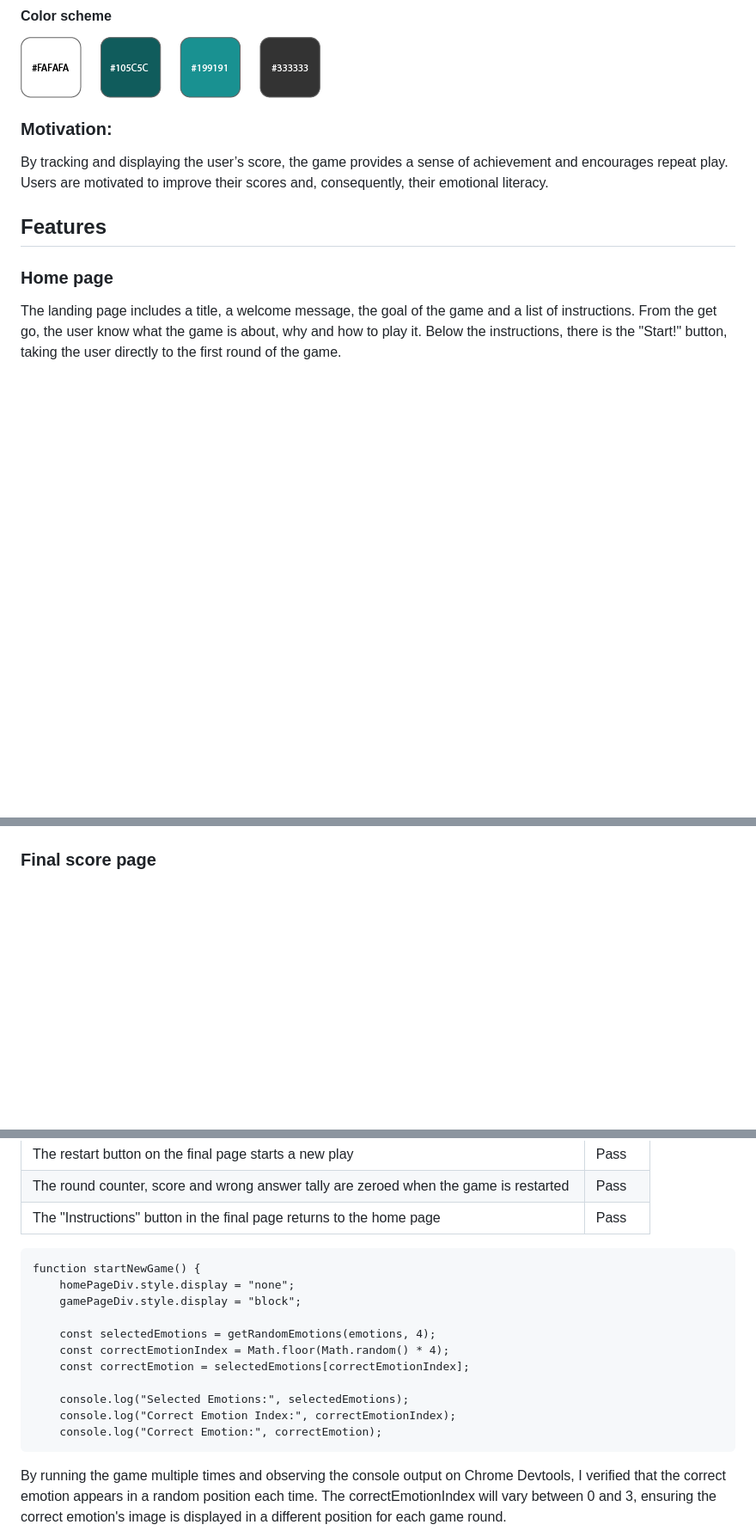
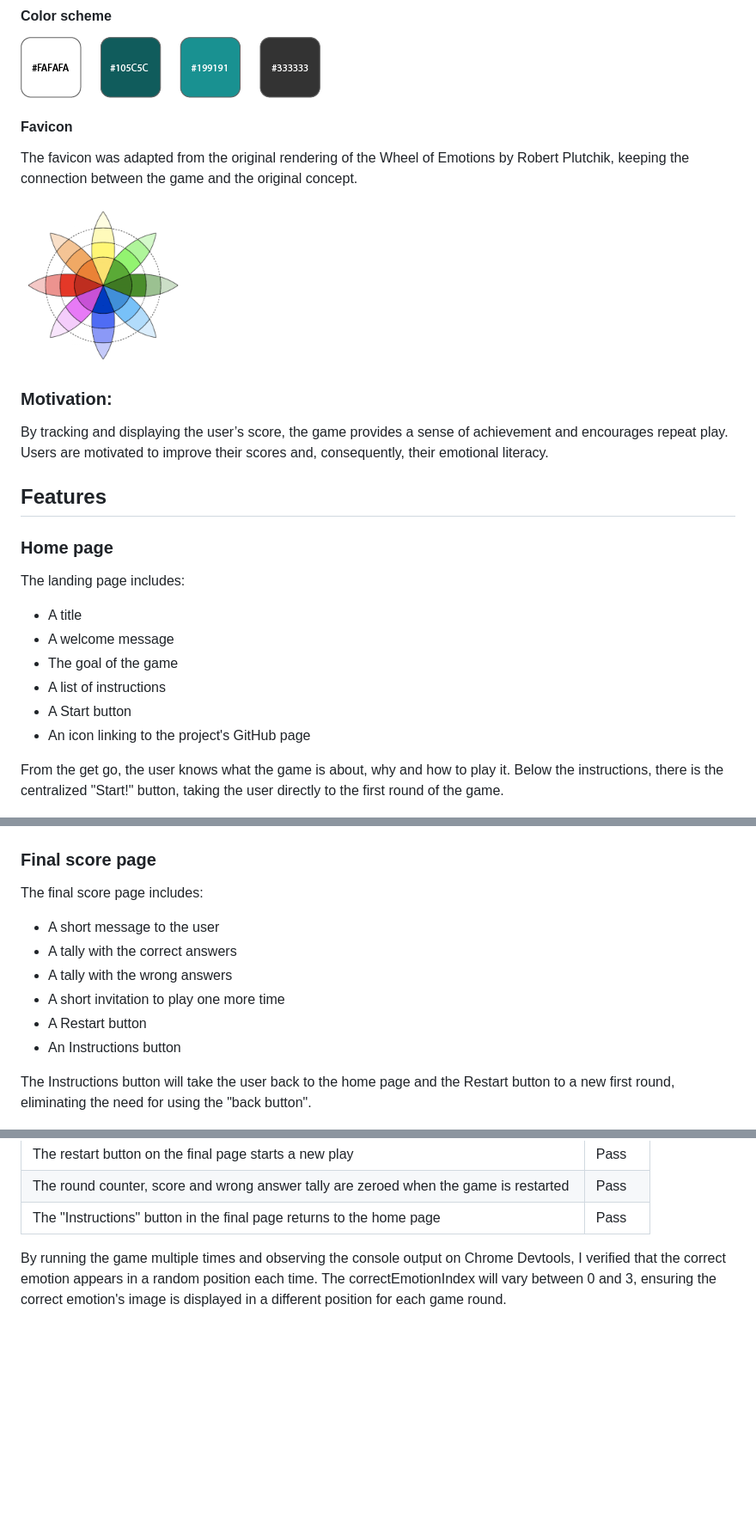
Before and after one commit to arthur-vilela/PP2-emotion-match, a Markdown page: README.md, 3 parts joined by grey strips. Shown at 86% size. Drawn GitHub-style; blank space fills up the shorter version.

Commit message:
Update Features section of Readme.md

```diff
--- a/README.md
+++ b/README.md
@@ -40,7 +40,11 @@ The game maintains a consistent design language throughout all screens, using a
 
 ![Four squares, one white, one dark green, one olive green and one dark grey](docs/colour-scheme.png)
 
+#### Favicon
 
+The favicon was adapted from the original rendering of the Wheel of Emotions by Robert Plutchik, keeping the connection between the game and the original concept.
+
+![Icon depicting a flower with different coloured pethals](assets/favicon/android-chrome-192x192.png)
 
 ### Motivation:
 
@@ -50,8 +54,16 @@ By tracking and displaying the user’s score, the game provides a sense of achi
 
 ### Home page
 
-The landing page includes a title, a welcome message, the goal of the game and a list of instructions. From the get go, the user know what the game is about, why and how to play it.
-Below the instructions, there is the "Start!" button, taking the user directly to the first round of the game.
+The landing page includes:
+- A title
+- A welcome message
+- The goal of the game
+- A list of instructions
+- A Start button
+- An icon linking to the project's GitHub page
+
+ From the get go, the user knows what the game is about, why and how to play it.
+Below the instructions, there is the centralized "Start!" button, taking the user directly to the first round of the game.
 
 ![Screenshot of the game's homepage](docs/home-page.png)
 
@@ -60,6 +81,17 @@ Below the instructions, there is the "Start!" button, taking the user directly t
 ![Screenshot of the game's quiz page](docs/game-page.png)
 
 ### Final score page
+
+The final score page includes:
+
+- A short message to the user
+- A tally with the correct answers
+- A tally with the wrong answers
+- A short invitation to play one more time
+- A Restart button
+- An Instructions button
+
+The Instructions button will take the user back to the home page and the Restart button to a new first round, eliminating the need for using the "back button".
 
 ![Screenshot of the game's final score page](docs/final-score-page.png)
 
@@ -120,18 +154,6 @@ During each round, the game presents the user with four images, each depicting d
 |The restart button on the final page starts a new play|Pass|
 |The round counter, score and wrong answer tally are zeroed when the game is restarted|Pass|
 |The "Instructions" button in the final page returns to the home page|Pass|
-
-    function startNewGame() {
-        homePageDiv.style.display = "none";
-        gamePageDiv.style.display = "block";
-
-        const selectedEmotions = getRandomEmotions(emotions, 4);
-        const correctEmotionIndex = Math.floor(Math.random() * 4);
-        const correctEmotion = selectedEmotions[correctEmotionIndex];
-
-        console.log("Selected Emotions:", selectedEmotions);
-        console.log("Correct Emotion Index:", correctEmotionIndex);
-        console.log("Correct Emotion:", correctEmotion);
 
 By running the game multiple times and observing the console output on Chrome Devtools, I verified that the correct emotion appears in a random position each time. The correctEmotionIndex will vary between 0 and 3, ensuring the correct emotion's image is displayed in a different position for each game round.
 
```
Also changed, not shown: other parts of README.md (+13 -2 lines).
